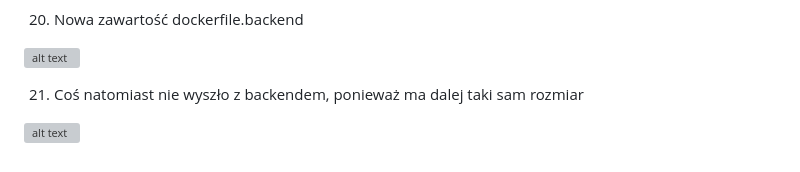
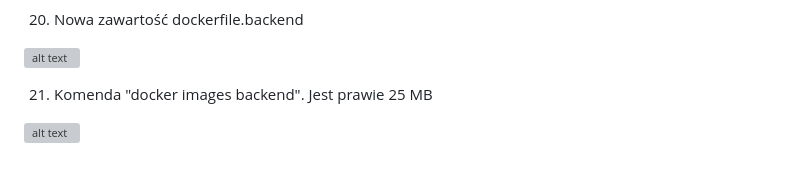
Before and after one commit to JajoKS/ASKK_KS, a Markdown page: devops-with-docker-part3/section-4/README.md, the part around one of its changes. GitHub-like rendering; grey boxes are pictures that could not be loaded.

Commit message:
Sekcja finalna devops, poprawa.

```diff
--- a/devops-with-docker-part3/section-4/README.md
+++ b/devops-with-docker-part3/section-4/README.md
@@ -78,5 +78,5 @@
 
 ![alt text](https://github.com/JajoKS/ASKK_KS/blob/main/devops-with-docker-part3/section-4/Images/20.png)
 
-21. Coś natomiast nie wyszło z backendem, ponieważ ma dalej taki sam rozmiar
+21. Komenda "docker images backend". Jest prawie 25 MB
 
```
Also changed, not shown: other parts of devops-with-docker-part3/section-4/README.md (+1 -1 lines).
